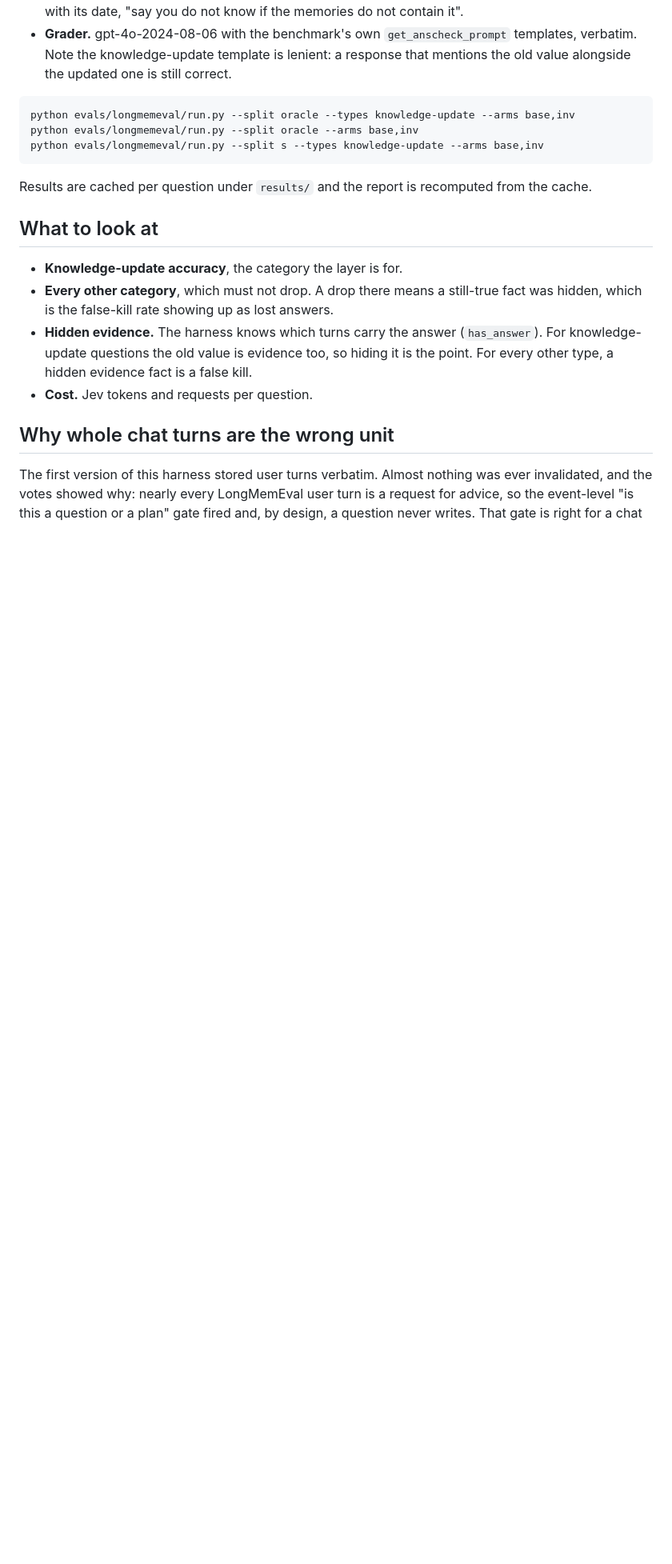
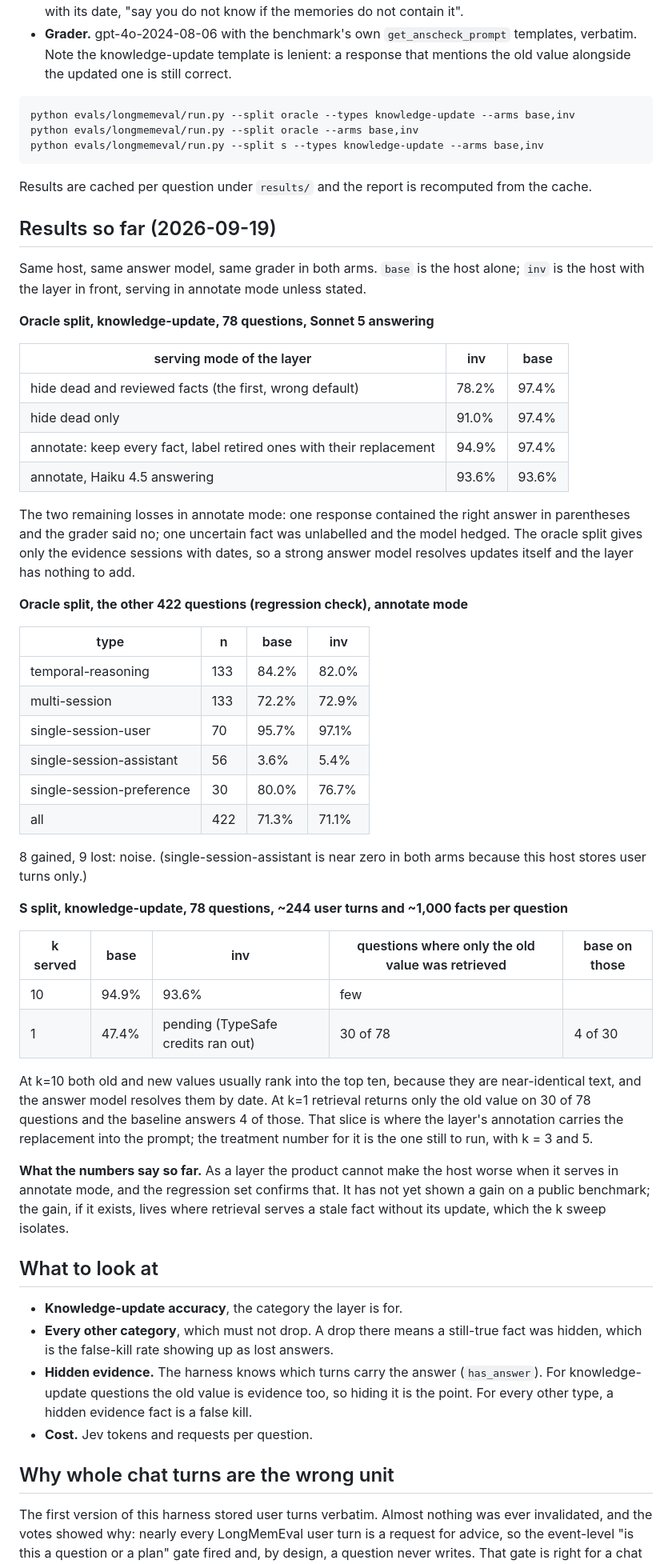
Before and after one commit to chopratejas/invalidate, a Markdown page: evals/longmemeval/README.md, the part around the change. Shown at 80% size. Rendered like a GitHub page; blank space fills up the shorter version.

Commit message:
Docs: LongMemEval results so far, serving modes in the README
Co-Authored-By: Claude Fable 5.1 <noreply@anthropic.com>

```diff
--- a/evals/longmemeval/README.md
+++ b/evals/longmemeval/README.md
@@ -33,6 +33,54 @@ python evals/longmemeval/run.py --split s --types knowledge-update --arms base,i
 
 Results are cached per question under `results/` and the report is recomputed from the cache.
 
+## Results so far (2026-09-19)
+
+Same host, same answer model, same grader in both arms. `base` is the host alone; `inv` is the host with
+the layer in front, serving in annotate mode unless stated.
+
+**Oracle split, knowledge-update, 78 questions, Sonnet 5 answering**
+
+| serving mode of the layer | inv | base |
+|---|---|---|
+| hide dead and reviewed facts (the first, wrong default) | 78.2% | 97.4% |
+| hide dead only | 91.0% | 97.4% |
+| annotate: keep every fact, label retired ones with their replacement | 94.9% | 97.4% |
+| annotate, Haiku 4.5 answering | 93.6% | 93.6% |
+
+The two remaining losses in annotate mode: one response contained the right answer in parentheses and the
+grader said no; one uncertain fact was unlabelled and the model hedged. The oracle split gives only the
+evidence sessions with dates, so a strong answer model resolves updates itself and the layer has nothing to add.
+
+**Oracle split, the other 422 questions (regression check), annotate mode**
+
+| type | n | base | inv |
+|---|---|---|---|
+| temporal-reasoning | 133 | 84.2% | 82.0% |
+| multi-session | 133 | 72.2% | 72.9% |
+| single-session-user | 70 | 95.7% | 97.1% |
+| single-session-assistant | 56 | 3.6% | 5.4% |
+| single-session-preference | 30 | 80.0% | 76.7% |
+| all | 422 | 71.3% | 71.1% |
+
+8 gained, 9 lost: noise. (single-session-assistant is near zero in both arms because this host stores
+user turns only.)
+
+**S split, knowledge-update, 78 questions, ~244 user turns and ~1,000 facts per question**
+
+| k served | base | inv | questions where only the old value was retrieved | base on those |
+|---|---|---|---|---|
+| 10 | 94.9% | 93.6% | few | |
+| 1 | 47.4% | pending (TypeSafe credits ran out) | 30 of 78 | 4 of 30 |
+
+At k=10 both old and new values usually rank into the top ten, because they are near-identical text, and the
+answer model resolves them by date. At k=1 retrieval returns only the old value on 30 of 78 questions and the
+baseline answers 4 of those. That slice is where the layer's annotation carries the replacement into the prompt;
+the treatment number for it is the one still to run, with k = 3 and 5.
+
+**What the numbers say so far.** As a layer the product cannot make the host worse when it serves in annotate
+mode, and the regression set confirms that. It has not yet shown a gain on a public benchmark; the gain, if it
+exists, lives where retrieval serves a stale fact without its update, which the k sweep isolates.
+
 ## What to look at
 
 - **Knowledge-update accuracy**, the category the layer is for.
```
Also changed, not shown: README.md (+4 -0 lines).
